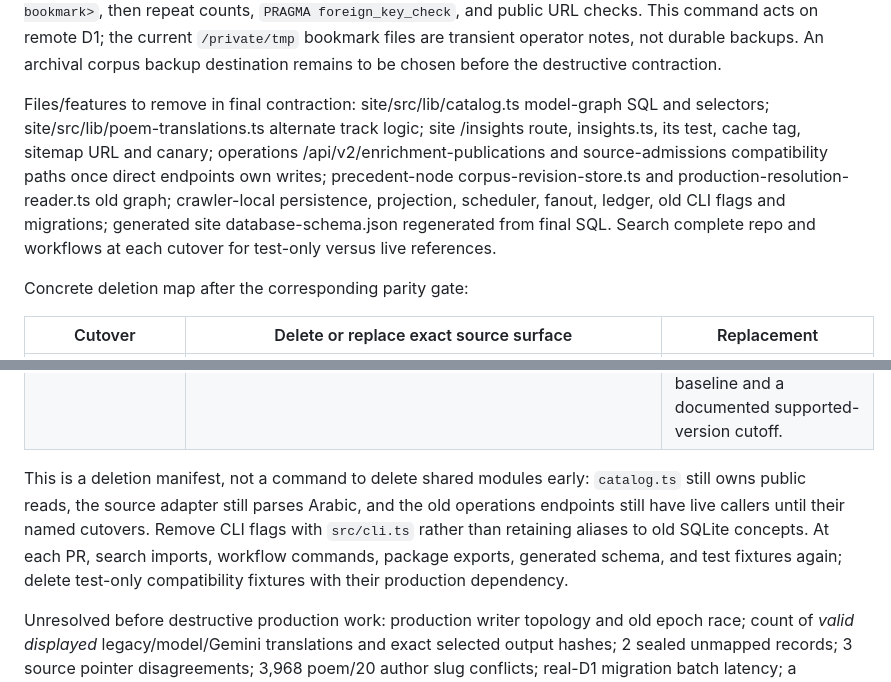
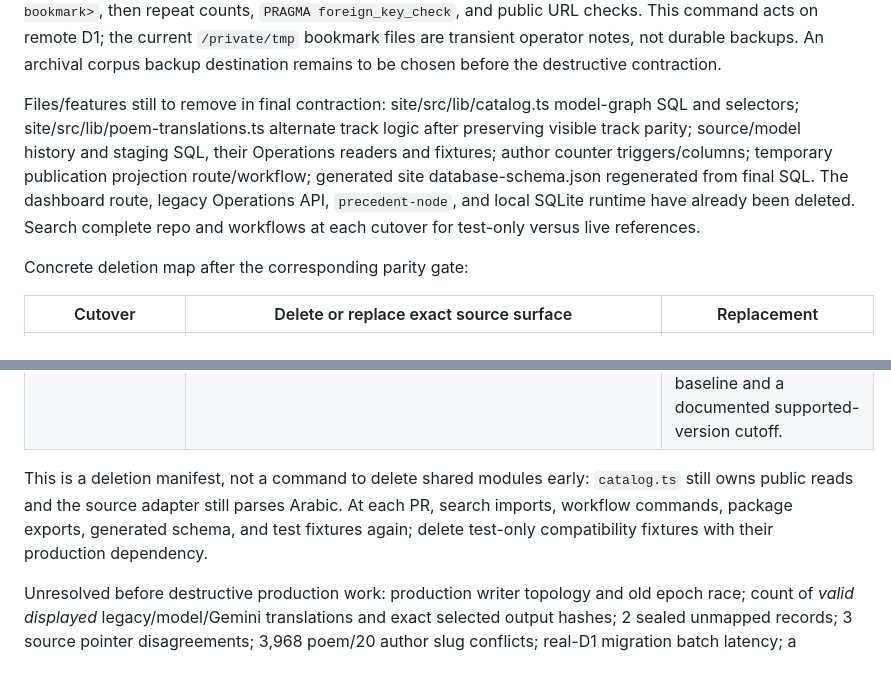
Before and after one commit to saqi-app/saqi, a Markdown page: planning/schema-reduction.md, 2 parts joined by grey strips. GitHub-like rendering.

```diff
--- a/planning/schema-reduction.md
+++ b/planning/schema-reduction.md
@@ -130,7 +130,7 @@ Release sequence: (A) additive columns, direct projection reader fallback, dashb
 
 Rollback command shape, from `typescript/packages/operations`: run `yarn wrangler d1 time-travel info saqi-db --json` immediately before a production write and record the returned bookmark with the pre-count/hash manifest outside the repository. If the cutover fails, first stop all D1 writers and redeploy the preceding approved main SHA; inspect writes made since the bookmark. Only when restoring cannot erase a new poem or valid publication, run `yarn wrangler d1 time-travel restore saqi-db --bookmark <recorded-bookmark>`, then repeat counts, `PRAGMA foreign_key_check`, and public URL checks. This command acts on remote D1; the current `/private/tmp` bookmark files are transient operator notes, not durable backups. An archival corpus backup destination remains to be chosen before the destructive contraction.
 
-Files/features to remove in final contraction: site/src/lib/catalog.ts model-graph SQL and selectors; site/src/lib/poem-translations.ts alternate track logic; site /insights route, insights.ts, its test, cache tag, sitemap URL and canary; operations /api/v2/enrichment-publications and source-admissions compatibility paths once direct endpoints own writes; precedent-node corpus-revision-store.ts and production-resolution-reader.ts old graph; crawler-local persistence, projection, scheduler, fanout, ledger, old CLI flags and migrations; generated site database-schema.json regenerated from final SQL. Search complete repo and workflows at each cutover for test-only versus live references.
+Files/features still to remove in final contraction: site/src/lib/catalog.ts model-graph SQL and selectors; site/src/lib/poem-translations.ts alternate track logic after preserving visible track parity; source/model history and staging SQL, their Operations readers and fixtures; author counter triggers/columns; temporary publication projection route/workflow; generated site database-schema.json regenerated from final SQL. The dashboard route, legacy Operations API, `precedent-node`, and local SQLite runtime have already been deleted. Search complete repo and workflows at each cutover for test-only versus live references.
 
 Concrete deletion map after the corresponding parity gate:
 
@@ -143,6 +143,6 @@ Concrete deletion map after the corresponding parity gate:
 | Temporary bridge | `typescript/packages/operations/src/app/api/publication-projection/route.ts`, `typescript/scripts/publication-projection.mjs`, `.github/workflows/publication-projection.yml`, `typescript/scripts/backfill-source-identity.mjs` and their tests | Remove after every snapshot and source mapping is final; production reads/writes use only canonical rows. |
 | Deployment/docs | `production-deployment-identity-repository.ts` runtime schema sentinel, old schema exports in `typescript/packages/precedent-node/src/services/schema.ts`, and the current generated site schema JSON | Deployment now verifies the actual remote UUID with `wrangler d1 info`; runtime checks the platform migration ledger and no longer reads `scraper_writer_control`. Remove the temporary runtime sentinel after legacy endpoints leave, regenerate `/docs` from final SQL, and test the deployed diagram. Applied D1 migrations remain immutable; fresh installs use a new baseline and a documented supported-version cutoff. |
 
-This is a deletion manifest, not a command to delete shared modules early: `catalog.ts` still owns public reads, the source adapter still parses Arabic, and the old operations endpoints still have live callers until their named cutovers. Remove CLI flags with `src/cli.ts` rather than retaining aliases to old SQLite concepts. At each PR, search imports, workflow commands, package exports, generated schema, and test fixtures again; delete test-only compatibility fixtures with their production dependency.
+This is a deletion manifest, not a command to delete shared modules early: `catalog.ts` still owns public reads and the source adapter still parses Arabic. At each PR, search imports, workflow commands, package exports, generated schema, and test fixtures again; delete test-only compatibility fixtures with their production dependency.
 
 Unresolved before destructive production work: production writer topology and old epoch race; count of *valid displayed* legacy/model/Gemini translations and exact selected output hashes; 2 sealed unmapped records; 3 source pointer disagreements; 3,968 poem/20 author slug conflicts; real-D1 migration batch latency; a completed and verified archival export. The owner confirms no active crawler exists if it is not on this Mac, and the Mac-wide search found none; therefore there is no current local queue to migrate. The historical 2 GB rig and its benchmark remain unavailable rather than a production gate. Wrangler's D1 Time Travel restore accepts a bookmark or timestamp within its retention window; this is not an archival backup and the bookmark must be refreshed immediately before a production write. The proposed design deliberately favors deletion, but none of these facts may be silently assumed away.
```
Also changed, not shown: other parts of planning/schema-reduction.md (+4 -4 lines).
